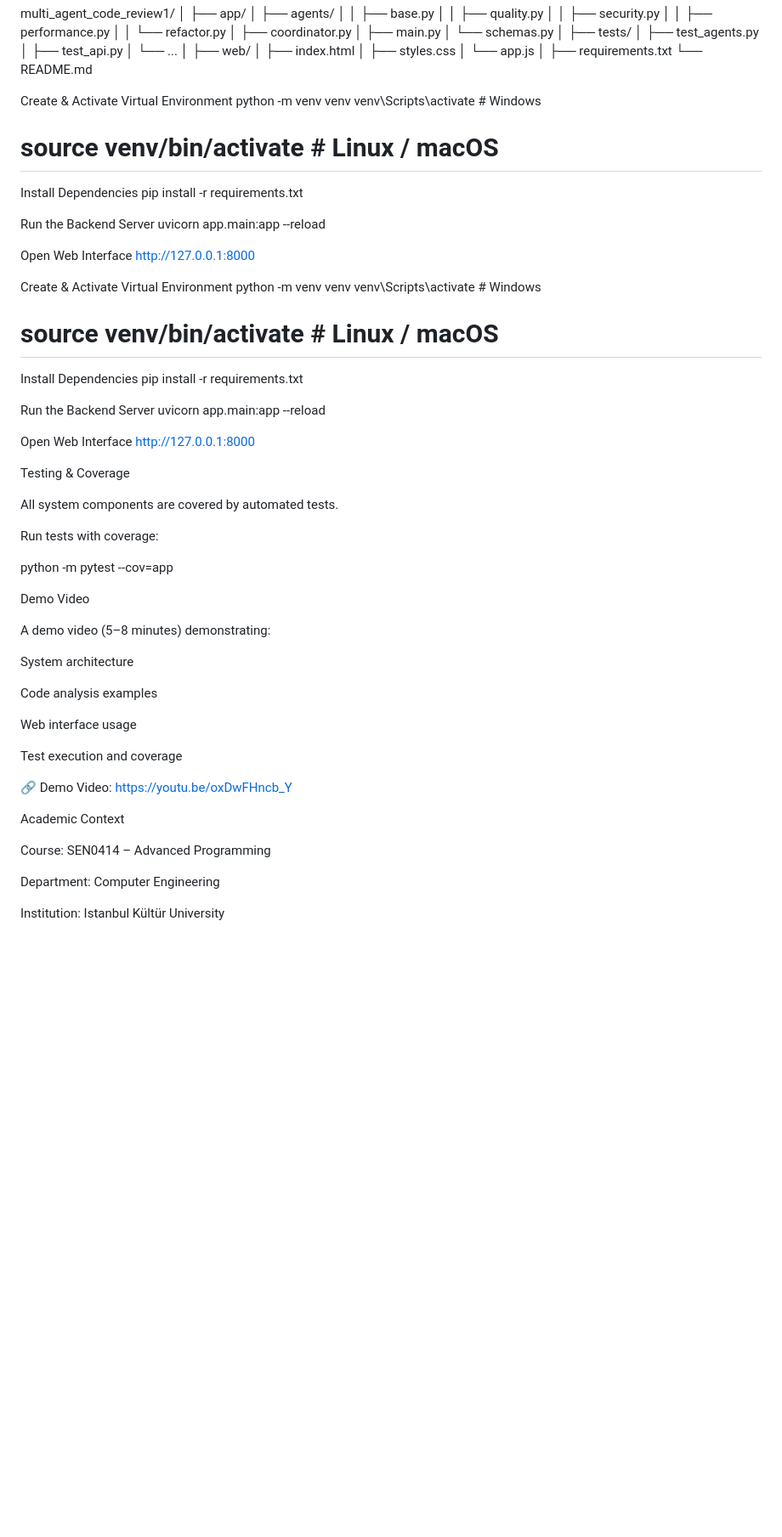
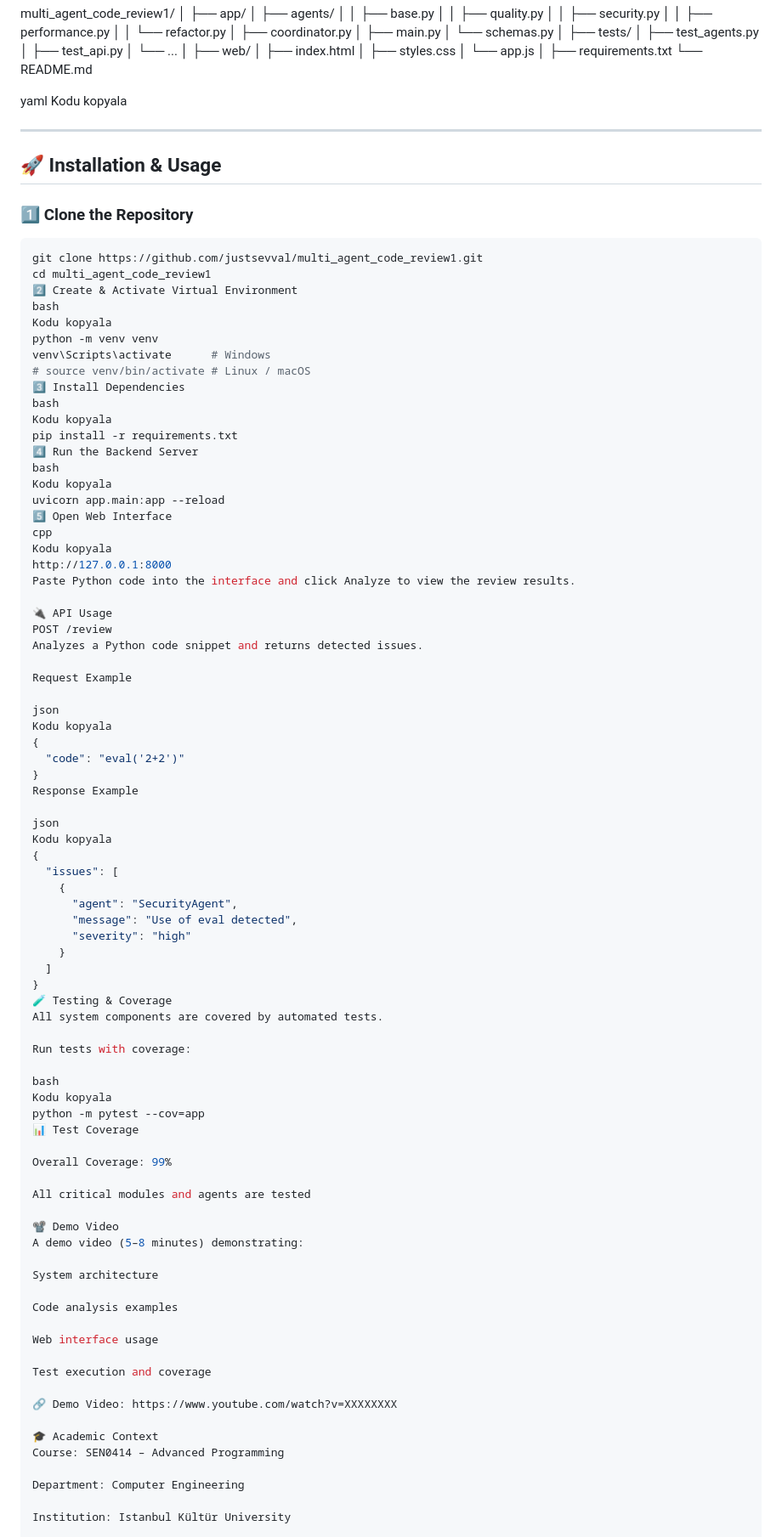
Before and after one commit to justsevval/multi_agent_code_review, a Markdown page: README.md, the part around one of its changes. Shown at 85% size. Drawn GitHub-style; blank space fills up the shorter version.

Commit message:
Final README update

````diff
--- a/README.md
+++ b/README.md
@@ -77,46 +77,77 @@ multi_agent_code_review1/
 ├── requirements.txt
 └── README.md
 
-Create & Activate Virtual Environment
+yaml
+Kodu kopyala
+
+---
+
+## 🚀 Installation & Usage
+
+### 1️⃣ Clone the Repository
+
+```bash
+git clone https://github.com/justsevval/multi_agent_code_review1.git
+cd multi_agent_code_review1
+2️⃣ Create & Activate Virtual Environment
+bash
+Kodu kopyala
 python -m venv venv
-venv\Scripts\activate # Windows
+venv\Scripts\activate      # Windows
+# source venv/bin/activate # Linux / macOS
+3️⃣ Install Dependencies
+bash
+Kodu kopyala
+pip install -r requirements.txt
+4️⃣ Run the Backend Server
+bash
+Kodu kopyala
+uvicorn app.main:app --reload
+5️⃣ Open Web Interface
+cpp
+Kodu kopyala
+http://127.0.0.1:8000
+Paste Python code into the interface and click Analyze to view the review results.
 
-# source venv/bin/activate # Linux / macOS
+🔌 API Usage
+POST /review
+Analyzes a Python code snippet and returns detected issues.
 
-Install Dependencies
-pip install -r requirements.txt
+Request Example
 
-Run the Backend Server
-uvicorn app.main:app --reload
+json
+Kodu kopyala
+{
+  "code": "eval('2+2')"
+}
+Response Example
 
-Open Web Interface
-http://127.0.0.1:8000
-
-Create & Activate Virtual Environment
-python -m venv venv
-venv\Scripts\activate # Windows
-
-# source venv/bin/activate # Linux / macOS
-
-Install Dependencies
-pip install -r requirements.txt
-
-Run the Backend Server
-uvicorn app.main:app --reload
-
-Open Web Interface
-http://127.0.0.1:8000
-
-Testing & Coverage
-
+json
+Kodu kopyala
+{
+  "issues": [
+    {
+      "agent": "SecurityAgent",
+      "message": "Use of eval detected",
+      "severity": "high"
+    }
+  ]
+}
+🧪 Testing & Coverage
 All system components are covered by automated tests.
 
 Run tests with coverage:
 
+bash
+Kodu kopyala
 python -m pytest --cov=app
+📊 Test Coverage
 
-Demo Video
+Overall Coverage: 99%
 
+All critical modules and agents are tested
+
+📽 Demo Video
 A demo video (5–8 minutes) demonstrating:
 
 System architecture
@@ -127,10 +158,9 @@ Web interface usage
 
 Test execution and coverage
 
-🔗 Demo Video: https://youtu.be/oxDwFHncb_Y
+🔗 Demo Video: https://www.youtube.com/watch?v=XXXXXXXX
 
-Academic Context
-
+🎓 Academic Context
 Course: SEN0414 – Advanced Programming
 
 Department: Computer Engineering
````
Also changed, not shown: other parts of README.md (+7 -0 lines).
